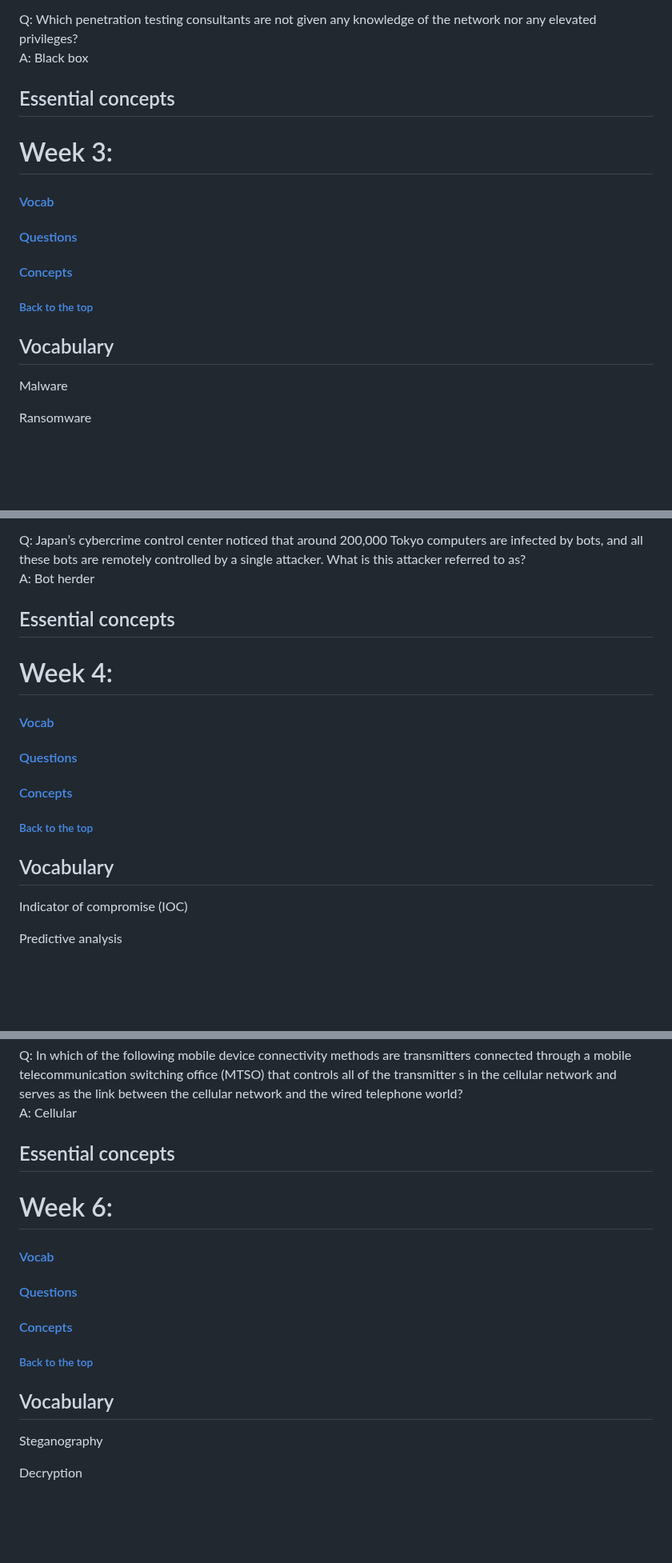
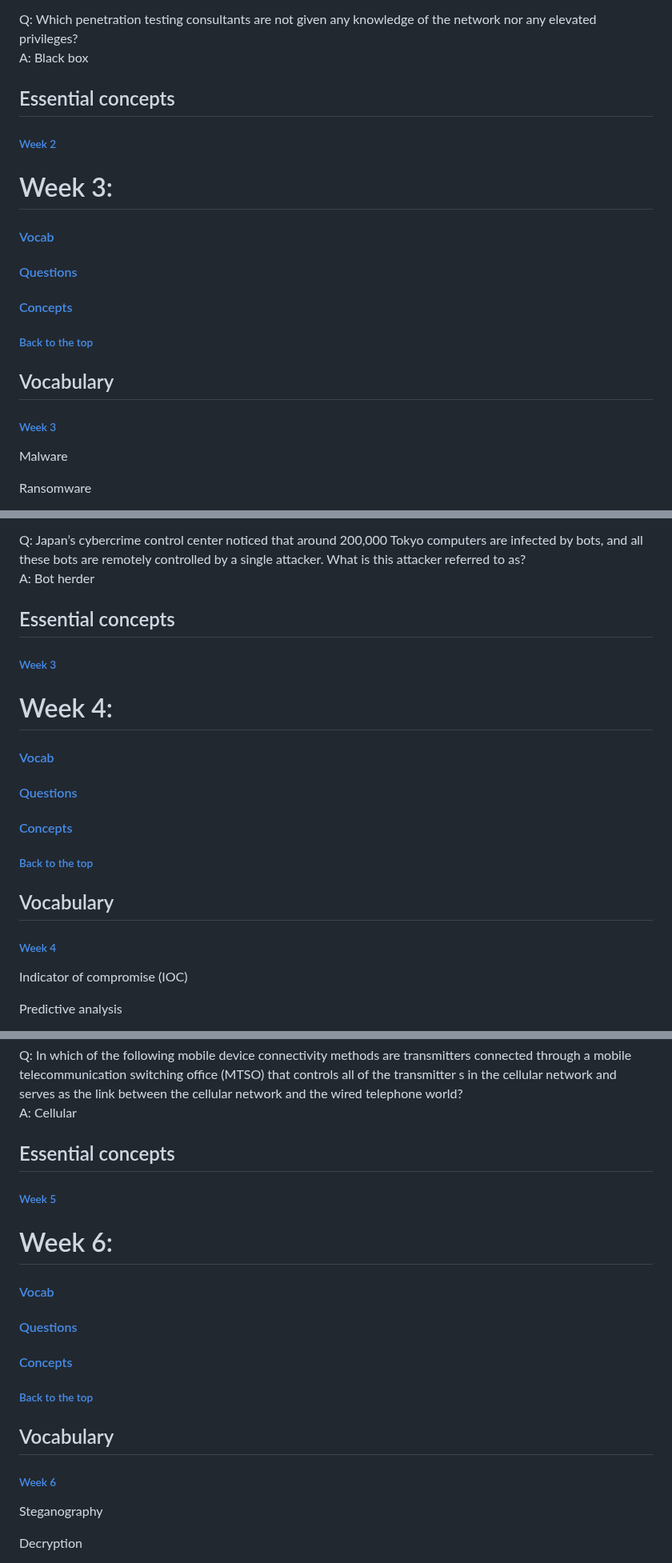
Before and after one commit to melanieb98/melanieb98, a Markdown page: SEC110_midterm_studyguide.md, 3 parts joined by grey strips. Shown at 80% size. GitHub-like rendering; blank space fills up the shorter version.

```diff
--- a/SEC110_midterm_studyguide.md
+++ b/SEC110_midterm_studyguide.md
@@ -529,6 +539,8 @@ A: Black box
 
 ## Essential concepts
 
+###### [Week 2](#week-2-1)
+
 # Week 3:
 
 #### [Vocab](#vocabulary-2)
@@ -541,6 +553,8 @@ A: Black box
 
 ## Vocabulary
 
+###### [Week 3](#week-3-1)
+
 Malware
 
 Ransomware
@@ -696,6 +712,8 @@ A: Bot herder
 
 ## Essential concepts
 
+###### [Week 3](#week-3-1)
+
 # Week 4:
 
 #### [Vocab](#vocabulary-3)
@@ -708,6 +726,8 @@ A: Bot herder
 
 ## Vocabulary
 
+###### [Week 4](#week-4-1)
+
 Indicator of compromise (IOC)
 
 Predictive analysis
@@ -1117,6 +1145,8 @@ A: Cellular
 
 ## Essential concepts
 
+###### [Week 5](#week-5-1)
+
 # Week 6:
 
 #### [Vocab](#vocabulary-5)
@@ -1129,6 +1159,8 @@ A: Cellular
 
 ## Vocabulary
 
+###### [Week 6](#week-6-1)
+
 Steganography
 
 Decryption
```
Also changed, not shown: other parts of SEC110_midterm_studyguide.md (+36 -0 lines).
